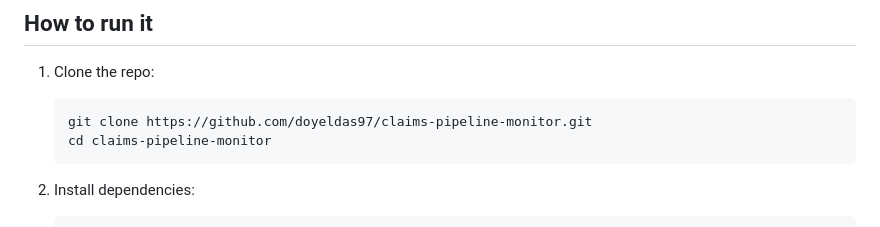
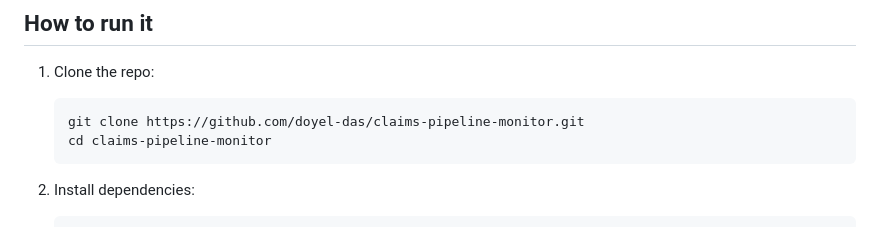
Before and after one commit to doyel-das/claims-pipeline-monitor, a Markdown page: README.md, the part around the change. GitHub-like rendering.

````diff
--- a/README.md
+++ b/README.md
@@ -38,7 +38,7 @@ claims-pipeline-monitor/
 
 1. Clone the repo:
    ```
-   git clone https://github.com/doyeldas97/claims-pipeline-monitor.git
+   git clone https://github.com/doyel-das/claims-pipeline-monitor.git
    cd claims-pipeline-monitor
    ```
 
````
